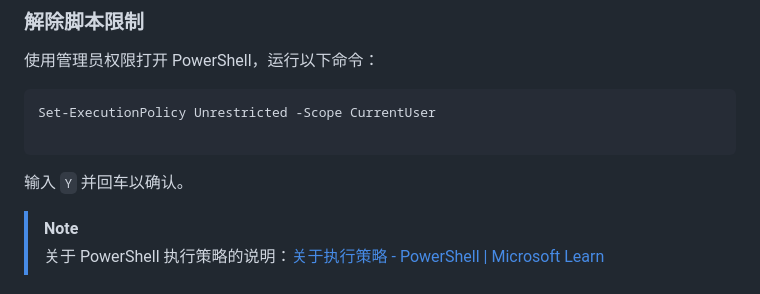
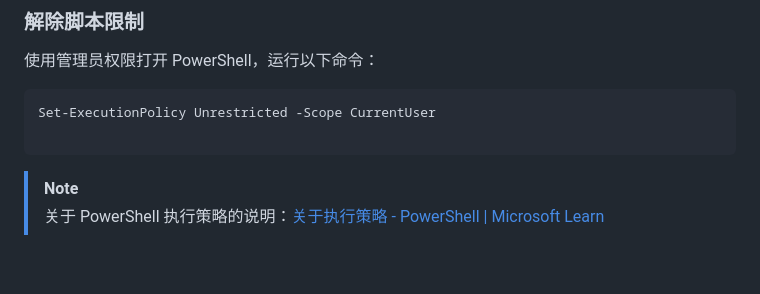
Before and after one commit to licyk/sd-webui-all-in-one, a Markdown page: invokeai_installer.md, the part around one of its changes. Rendered like a GitHub page; blank space fills up the shorter version.

````diff
--- a/invokeai_installer.md
+++ b/invokeai_installer.md
@@ -62,7 +62,6 @@ Windows 系统默认未启用长路径支持，这可能会导致部分功能出
 Set-ExecutionPolicy Unrestricted -Scope CurrentUser
 
 ```
-输入 `Y` 并回车以确认。
 
 >[!NOTE]
 >关于 PowerShell 执行策略的说明：[关于执行策略 - PowerShell | Microsoft Learn](https://learn.microsoft.com/zh-cn/powershell/module/microsoft.powershell.core/about/about_execution_policies)
````
Also changed, not shown: other parts of invokeai_installer.md (+8 -8 lines), sd_trainer_installer.md (+8 -9 lines).
